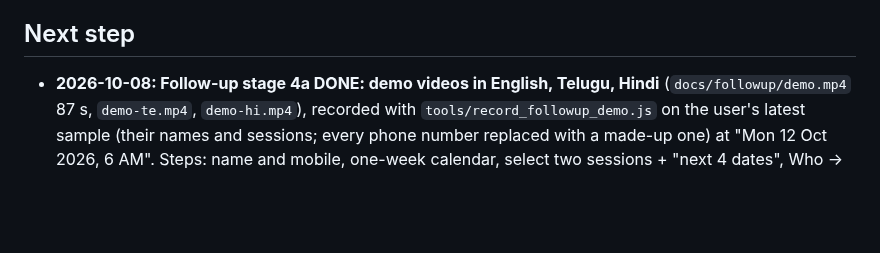
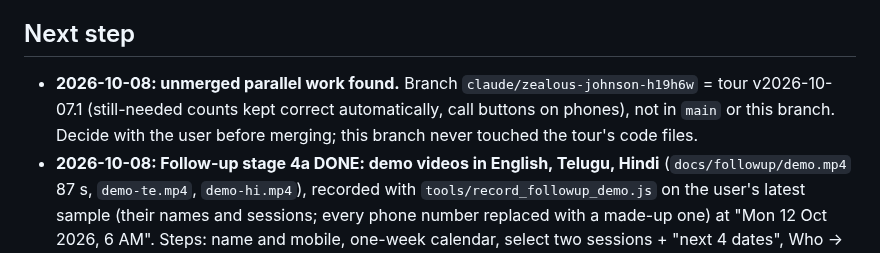
Before and after one commit to MamtaMukeshK/task-self-assign-sahaja-hyd, a Markdown page: HANDOFF.md, the part around the change. Drawn GitHub-style; blank space fills up the shorter version.

```diff
--- a/HANDOFF.md
+++ b/HANDOFF.md
@@ -317,6 +317,9 @@ _Last updated: 2026-10-07 (Follow-up Program stage 1 built: server + tests in `f
   if not, the page errors loudly rather than guessing.
 
 ## Next step
+- **2026-10-08: unmerged parallel work found.** Branch `claude/zealous-johnson-h19h6w` = tour v2026-10-07.1 (still-needed
+  counts kept correct automatically, call buttons on phones), not in `main` or this branch. Decide with the user before
+  merging; this branch never touched the tour's code files.
 - **2026-10-08: Follow-up stage 4a DONE: demo videos in English, Telugu, Hindi** (`docs/followup/demo.mp4` 87 s,
   `demo-te.mp4`, `demo-hi.mp4`), recorded with `tools/record_followup_demo.js` on the user's latest sample (their names
   and sessions; every phone number replaced with a made-up one) at "Mon 12 Oct 2026, 6 AM". Steps: name and mobile,
```
Also changed, not shown: resume.md (+6 -0 lines).
